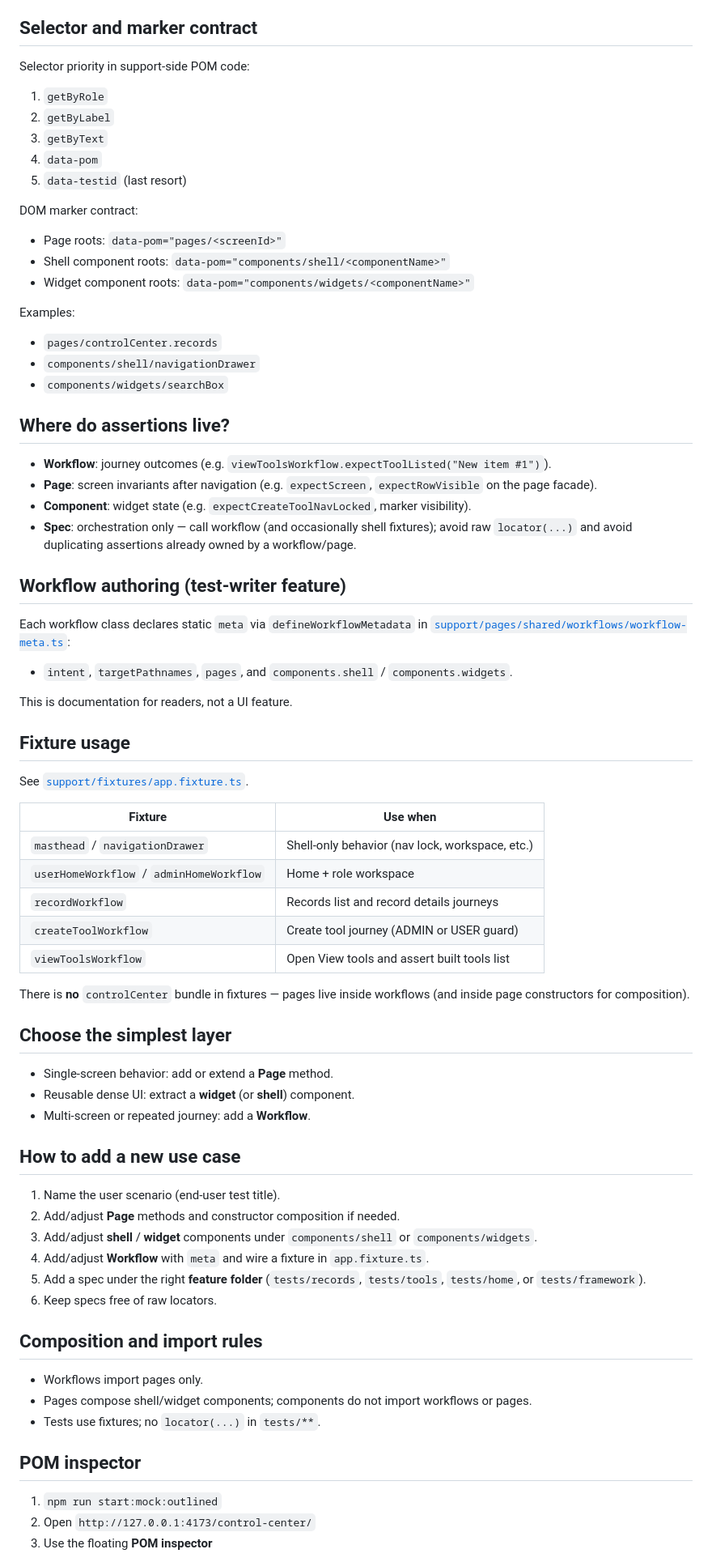
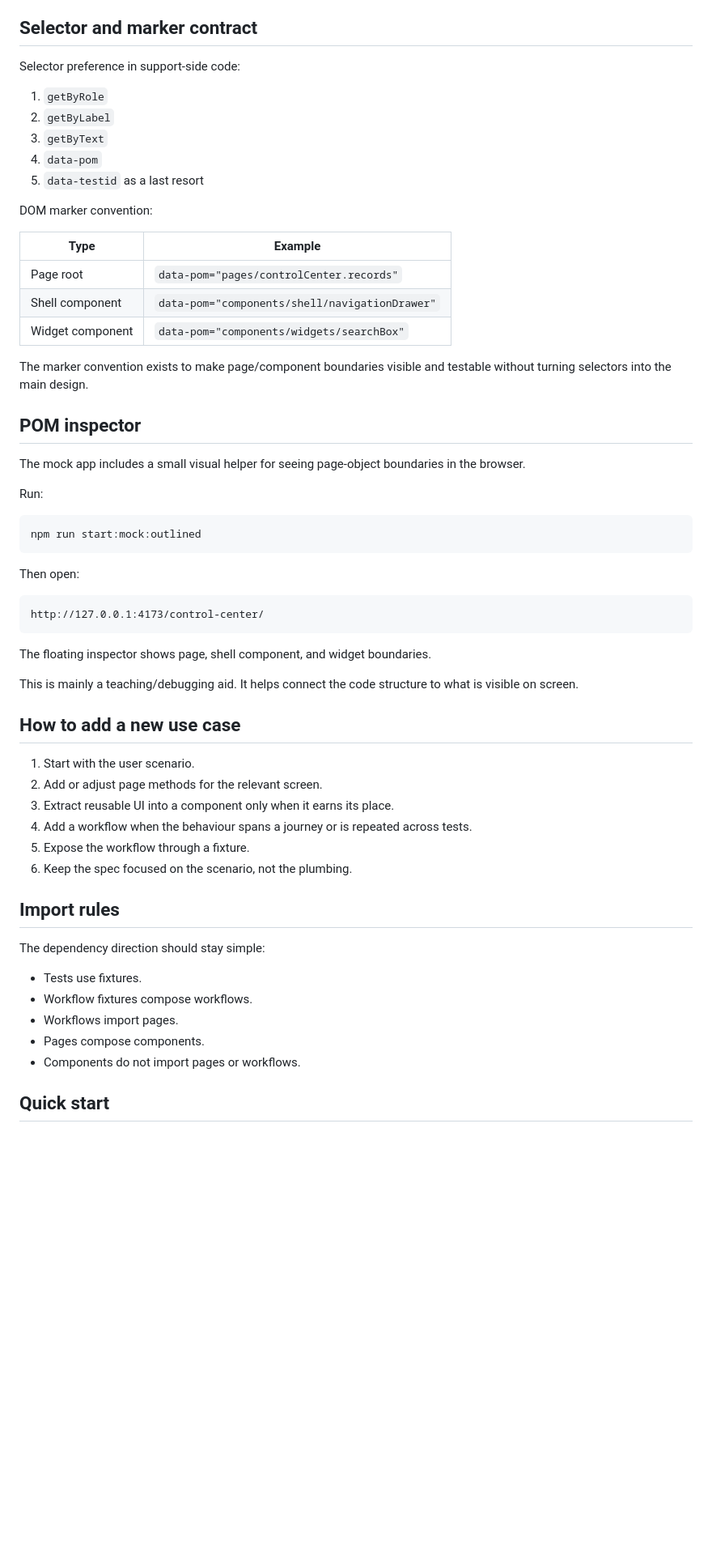
Before and after one commit to getulionm/pw-composition, a Markdown page: README.md, the part around one of its changes. Shown at 81% size. GitHub-like rendering; blank space fills up the shorter version.

Commit message:
Rewrite README around composition-first architecture

````diff
--- a/README.md
+++ b/README.md
@@ -34,79 +177,62 @@ Useful variants:
 
 ## Selector and marker contract
 
-Selector priority in support-side POM code:
+Selector preference in support-side code:
 
 1. `getByRole`
 2. `getByLabel`
 3. `getByText`
 4. `data-pom`
-5. `data-testid` (last resort)
+5. `data-testid` as a last resort
 
-DOM marker contract:
+DOM marker convention:
 
-- Page roots: `data-pom="pages/<screenId>"`
-- Shell component roots: `data-pom="components/shell/<componentName>"`
-- Widget component roots: `data-pom="components/widgets/<componentName>"`
+| Type | Example |
+| --- | --- |
+| Page root | `data-pom="pages/controlCenter.records"` |
+| Shell component | `data-pom="components/shell/navigationDrawer"` |
+| Widget component | `data-pom="components/widgets/searchBox"` |
 
-Examples:
+The marker convention exists to make page/component boundaries visible and testable without turning selectors into the main design.
 
-- `pages/controlCenter.records`
-- `components/shell/navigationDrawer`
-- `components/widgets/searchBox`
+## POM inspector
 
-## Where do assertions live?
+The mock app includes a small visual helper for seeing page-object boundaries in the browser.
 
-- **Workflow**: journey outcomes (e.g. `viewToolsWorkflow.expectToolListed("New item #1")`).
-- **Page**: screen invariants after navigation (e.g. `expectScreen`, `expectRowVisible` on the page facade).
-- **Component**: widget state (e.g. `expectCreateToolNavLocked`, marker visibility).
-- **Spec**: orchestration only — call workflow (and occasionally shell fixtures); avoid raw `locator(...)` and avoid duplicating assertions already owned by a workflow/page.
+Run:
 
-## Workflow authoring (test-writer feature)
+```bash
+npm run start:mock:outlined
+```
 
-Each workflow class declares static `meta` via `defineWorkflowMetadata` in [`support/pages/shared/workflows/workflow-meta.ts`](support/pages/shared/workflows/workflow-meta.ts):
+Then open:
 
-- `intent`, `targetPathnames`, `pages`, and `components.shell` / `components.widgets`.
+```txt
+http://127.0.0.1:4173/control-center/
+```
 
-This is documentation for readers, not a UI feature.
+The floating inspector shows page, shell component, and widget boundaries.
 
-## Fixture usage
-
-See [`support/fixtures/app.fixture.ts`](support/fixtures/app.fixture.ts).
-
-| Fixture | Use when |
-| --- | --- |
-| `masthead` / `navigationDrawer` | Shell-only behavior (nav lock, workspace, etc.) |
-| `userHomeWorkflow` / `adminHomeWorkflow` | Home + role workspace |
-| `recordWorkflow` | Records list and record details journeys |
-| `createToolWorkflow` | Create tool journey (ADMIN or USER guard) |
-| `viewToolsWorkflow` | Open View tools and assert built tools list |
-
-There is **no** `controlCenter` bundle in fixtures — pages live inside workflows (and inside page constructors for composition).
-
-## Choose the simplest layer
-
-- Single-screen behavior: add or extend a **Page** method.
-- Reusable dense UI: extract a **widget** (or **shell**) component.
-- Multi-screen or repeated journey: add a **Workflow**.
+This is mainly a teaching/debugging aid. It helps connect the code structure to what is visible on screen.
 
 ## How to add a new use case
 
-1. Name the user scenario (end-user test title).
-2. Add/adjust **Page** methods and constructor composition if needed.
-3. Add/adjust **shell** / **widget** components under `components/shell` or `components/widgets`.
-4. Add/adjust **Workflow** with `meta` and wire a fixture in `app.fixture.ts`.
-5. Add a spec under the right **feature folder** (`tests/records`, `tests/tools`, `tests/home`, or `tests/framework`).
-6. Keep specs free of raw locators.
+1. Start with the user scenario.
+2. Add or adjust page methods for the relevant screen.
+3. Extract reusable UI into a component only when it earns its place.
+4. Add a workflow when the behaviour spans a journey or is repeated across tests.
+5. Expose the workflow through a fixture.
+6. Keep the spec focused on the scenario, not the plumbing.
 
-## Composition and import rules
+## Import rules
 
-- Workflows import pages only.
-- Pages compose shell/widget components; components do not import workflows or pages.
-- Tests use fixtures; no `locator(...)` in `tests/**`.
+The dependency direction should stay simple:
 
-## POM inspector
+- Tests use fixtures.
+- Workflow fixtures compose workflows.
+- Workflows import pages.
+- Pages compose components.
+- Components do not import pages or workflows.
 
-1. `npm run start:mock:outlined`
-2. Open `http://127.0.0.1:4173/control-center/`
-3. Use the floating **POM inspector**
+## Quick start
 
````
Also changed, not shown: other parts of README.md (+194 -29 lines).
